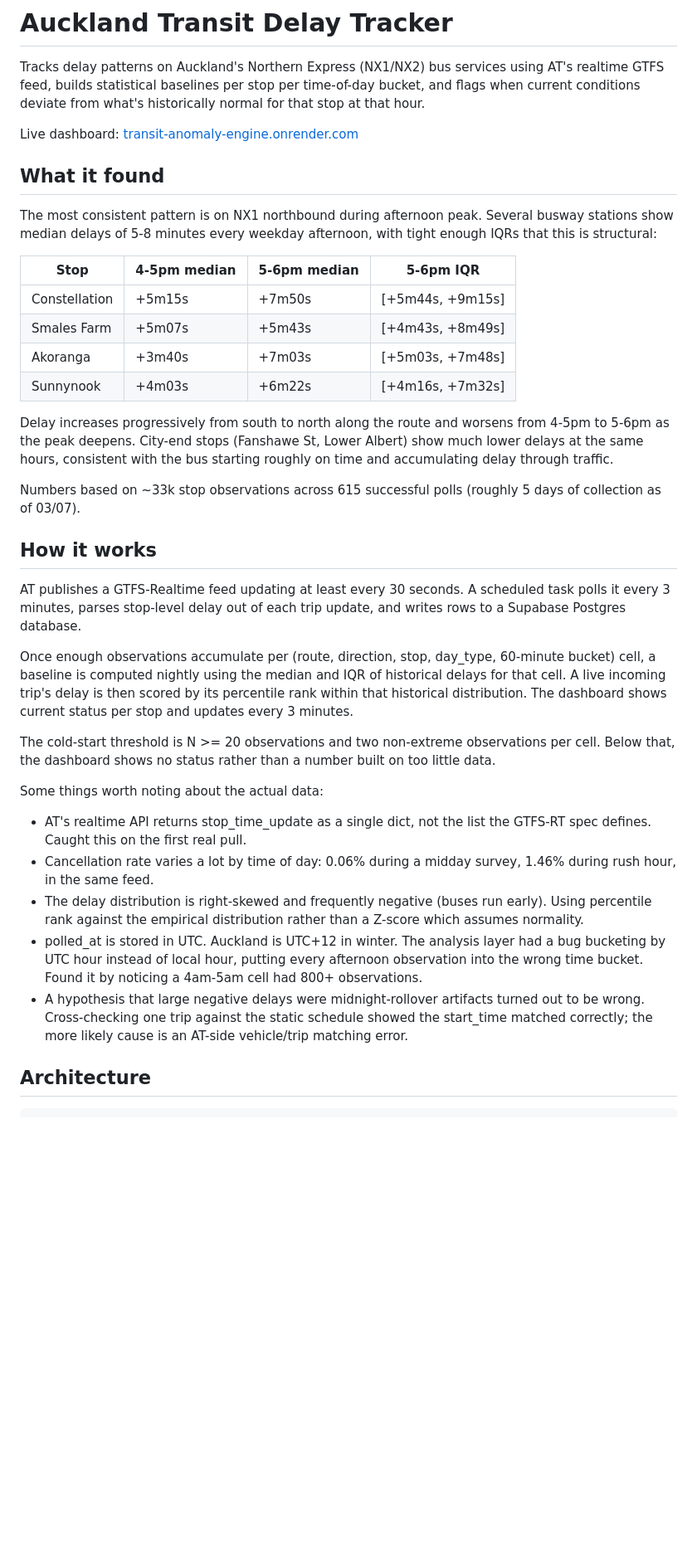
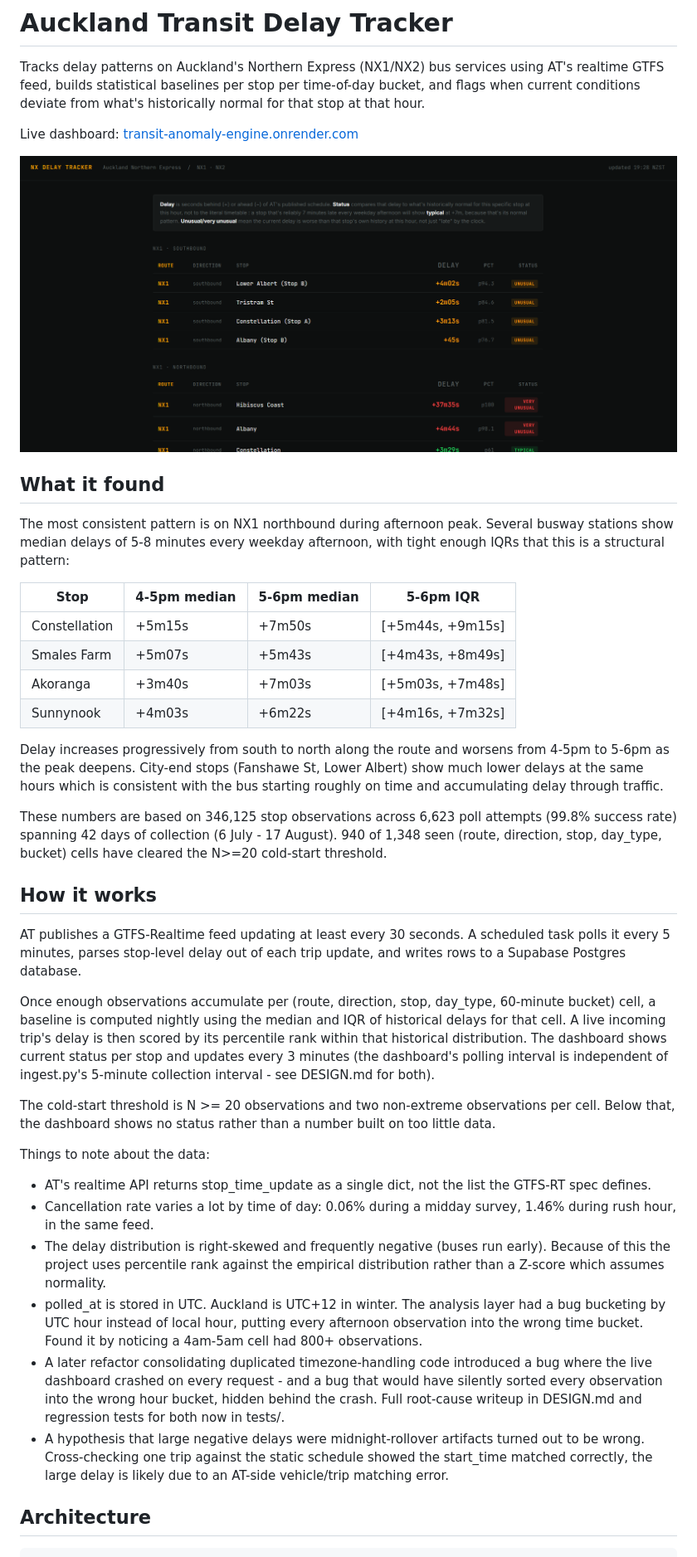
Before and after one commit to bonnie-mcconnell/transit-anomaly-engine, a Markdown page: README.md, the part around the change printed below. Shown: that part at 83% size. GitHub-like rendering; pictures changed too: docs/dashboard.png (added); blank space fills up the shorter version.

Commit message:
docs: Add dashboard screenshot to README and update readme stats and design decisions

```diff
--- a/README.md
+++ b/README.md
@@ -7,11 +7,13 @@ deviate from what's historically normal for that stop at that hour.
 
 Live dashboard: [transit-anomaly-engine.onrender.com](https://transit-anomaly-engine.onrender.com)
 
+![NX Delay Tracker dashboard showing live status per stop](docs/dashboard.png)
+
 ## What it found
 
 The most consistent pattern is on NX1 northbound during afternoon
 peak. Several busway stations show median delays of 5-8 minutes every
-weekday afternoon, with tight enough IQRs that this is structural:
+weekday afternoon, with tight enough IQRs that this is a structural pattern:
 
 | Stop          | 4-5pm median  | 5-6pm median  | 5-6pm IQR          |
 |---------------|---------------|---------------|--------------------|
@@ -22,17 +24,15 @@ weekday afternoon, with tight enough IQRs that this is structural:
 
 Delay increases progressively from south to north along the route and
 worsens from 4-5pm to 5-6pm as the peak deepens. City-end stops
-(Fanshawe St, Lower Albert) show much lower delays at the same hours,
-consistent with the bus starting roughly on time and accumulating
-delay through traffic.
+(Fanshawe St, Lower Albert) show much lower delays at the same hours which is consistent with the bus starting roughly on time and accumulating delay through traffic.
 
-Numbers based on ~33k stop observations across 615 successful polls
-(roughly 5 days of collection as of 03/07).
+These numbers are based on 346,125 stop observations across 6,623 poll attempts (99.8% success rate) spanning 42 days of collection (6 July - 17 August). 940 of 1,348 seen (route, direction, stop, day_type, bucket)
+cells have cleared the N>=20 cold-start threshold.
 
 ## How it works
 
 AT publishes a GTFS-Realtime feed updating at least every 30 seconds.
-A scheduled task polls it every 3 minutes, parses stop-level delay out
+A scheduled task polls it every 5 minutes, parses stop-level delay out
 of each trip update, and writes rows to a Supabase Postgres database.
 
 Once enough observations accumulate per (route, direction, stop,
@@ -40,30 +40,33 @@ day_type, 60-minute bucket) cell, a baseline is computed nightly using
 the median and IQR of historical delays for that cell. A live incoming
 trip's delay is then scored by its percentile rank within that
 historical distribution. The dashboard shows current status per stop
-and updates every 3 minutes.
+and updates every 3 minutes (the dashboard's polling interval is
+independent of ingest.py's 5-minute collection interval - see
+DESIGN.md for both).
 
-The cold-start threshold is N >= 20 observations and two non-extreme observations per cell. Below that,
-the dashboard shows no status rather than a number built on too little
-data.
+The cold-start threshold is N >= 20 observations and two non-extreme observations per cell. Below that, the dashboard shows no status rather than a number built on too little data.
 
-Some things worth noting about the actual data:
+Things to note about the data:
 
 - AT's realtime API returns stop_time_update as a single dict, not
-  the list the GTFS-RT spec defines. Caught this on the first real
-  pull.
+  the list the GTFS-RT spec defines.
 - Cancellation rate varies a lot by time of day: 0.06% during a
   midday survey, 1.46% during rush hour, in the same feed.
 - The delay distribution is right-skewed and frequently negative
-  (buses run early). Using percentile rank against the empirical
-  distribution rather than a Z-score which assumes normality.
+  (buses run early). Because of this the project uses percentile rank against the empirical distribution rather than a Z-score which assumes normality.
 - polled_at is stored in UTC. Auckland is UTC+12 in winter. The
   analysis layer had a bug bucketing by UTC hour instead of local
   hour, putting every afternoon observation into the wrong time
   bucket. Found it by noticing a 4am-5am cell had 800+ observations.
+- A later refactor consolidating duplicated timezone-handling code
+  introduced a bug where the live dashboard crashed on every request -
+  and a bug that would have silently sorted
+  every observation into the wrong hour bucket, hidden behind the
+  crash. Full root-cause writeup in DESIGN.md and regression tests for
+  both now in tests/.
 - A hypothesis that large negative delays were midnight-rollover
   artifacts turned out to be wrong. Cross-checking one trip against
-  the static schedule showed the start_time matched correctly; the
-  more likely cause is an AT-side vehicle/trip matching error.
+  the static schedule showed the start_time matched correctly, the large delay is likely due to an AT-side vehicle/trip matching error.
 
 ## Architecture
 
```
Also changed, not shown: other parts of README.md (+2 -1 lines), DESIGN.md (+74 -44 lines), 1 other file.
